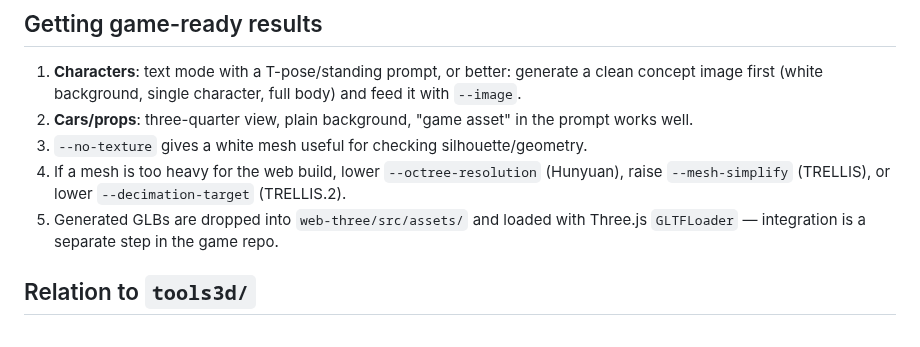
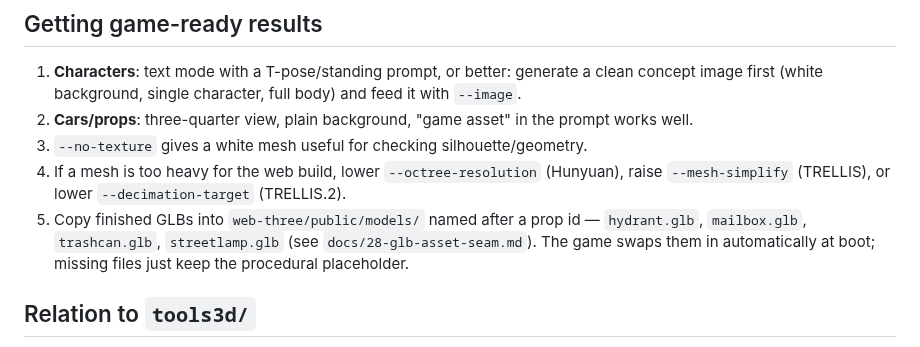
Before and after one commit to desurfofficial-ship-it/first-slice-nyc, a Markdown page: tools/gen3d/README.md, the part around the change. Rendered like a GitHub page.

```diff
--- a/tools/gen3d/README.md
+++ b/tools/gen3d/README.md
@@ -92,8 +92,10 @@ Every 3D Space listed runs on **ZeroGPU**: calls are free but quota-metered.
 4. If a mesh is too heavy for the web build, lower `--octree-resolution`
    (Hunyuan), raise `--mesh-simplify` (TRELLIS), or lower `--decimation-target`
    (TRELLIS.2).
-5. Generated GLBs are dropped into `web-three/src/assets/` and loaded with
-   Three.js `GLTFLoader` — integration is a separate step in the game repo.
+5. Copy finished GLBs into `web-three/public/models/` named after a prop id —
+   `hydrant.glb`, `mailbox.glb`, `trashcan.glb`, `streetlamp.glb` (see
+   `docs/28-glb-asset-seam.md`). The game swaps them in automatically at boot;
+   missing files just keep the procedural placeholder.
 
 ## Relation to `tools3d/`
 
```
Also changed, not shown: docs/28-glb-asset-seam.md (added, +39 -0 lines), assets/web-three/frames/14-glb-seam.png (added), 3 other files.
